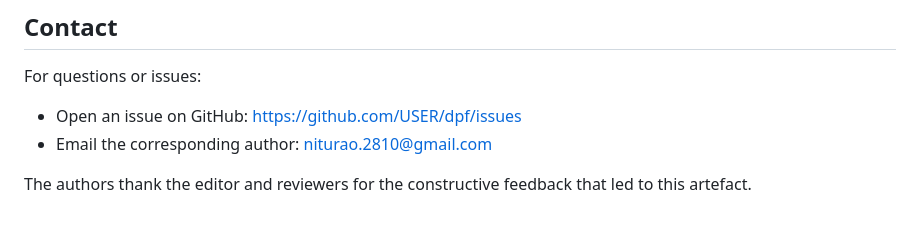
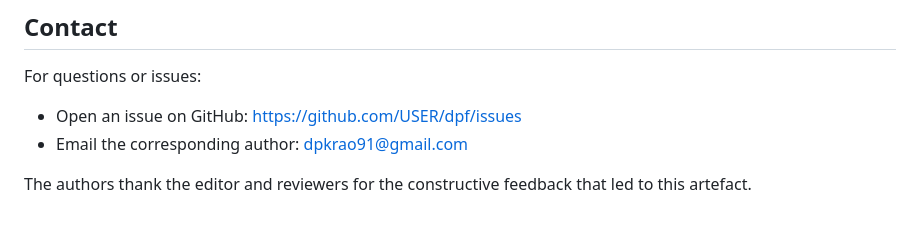
Before and after one commit to nitucsers-ux/dpf, a Markdown page: README.md, the part around the change. Drawn GitHub-style.

```diff
--- a/README.md
+++ b/README.md
@@ -218,6 +218,6 @@ Pull requests are welcome. The intended extension paths, in approximate priority
 For questions or issues:
 
 * Open an issue on GitHub: https://github.com/USER/dpf/issues
-* Email the corresponding author: niturao.2810@gmail.com
+* Email the corresponding author: dpkrao91@gmail.com
 
 The authors thank the editor and reviewers for the constructive feedback that led to this artefact.
```
